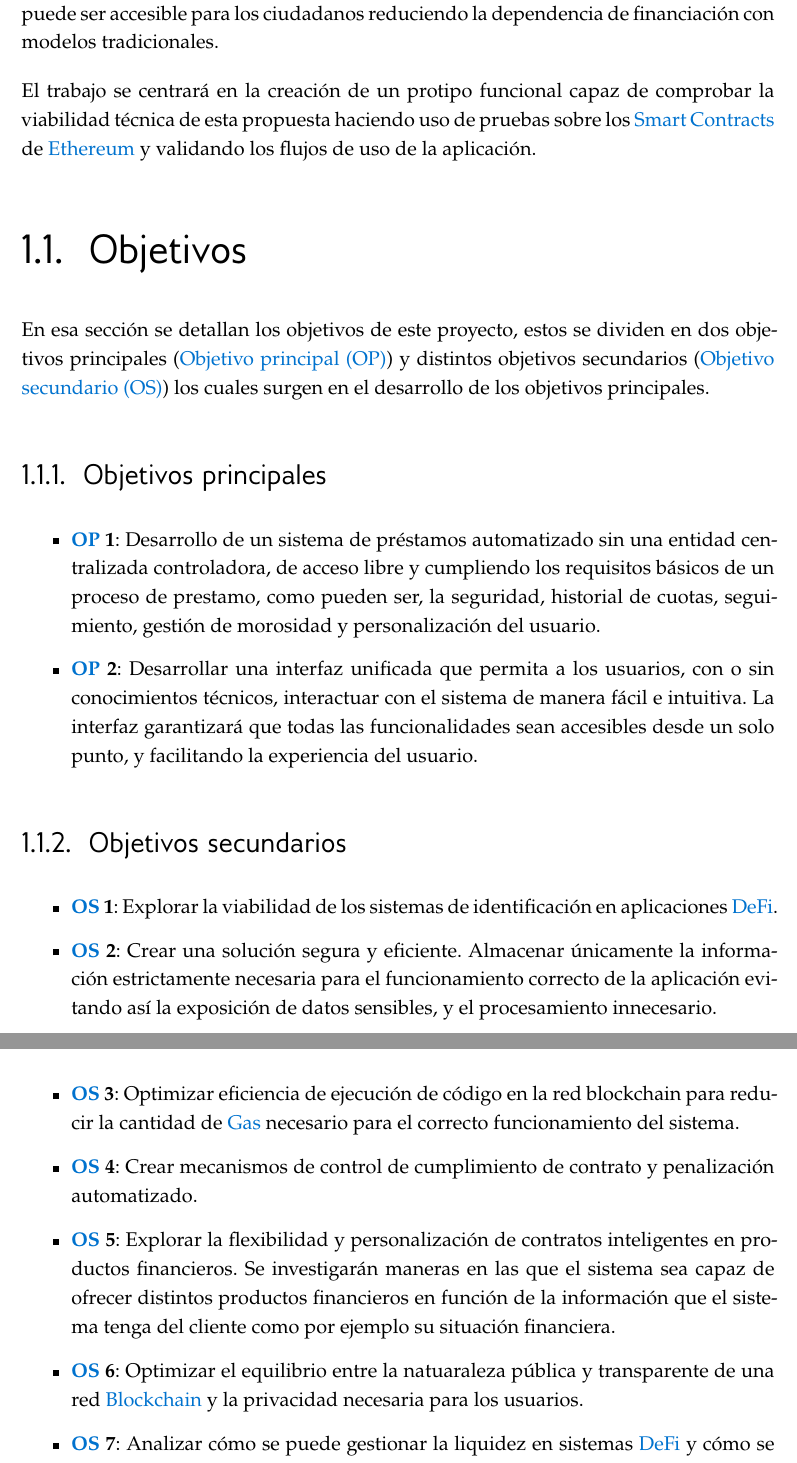
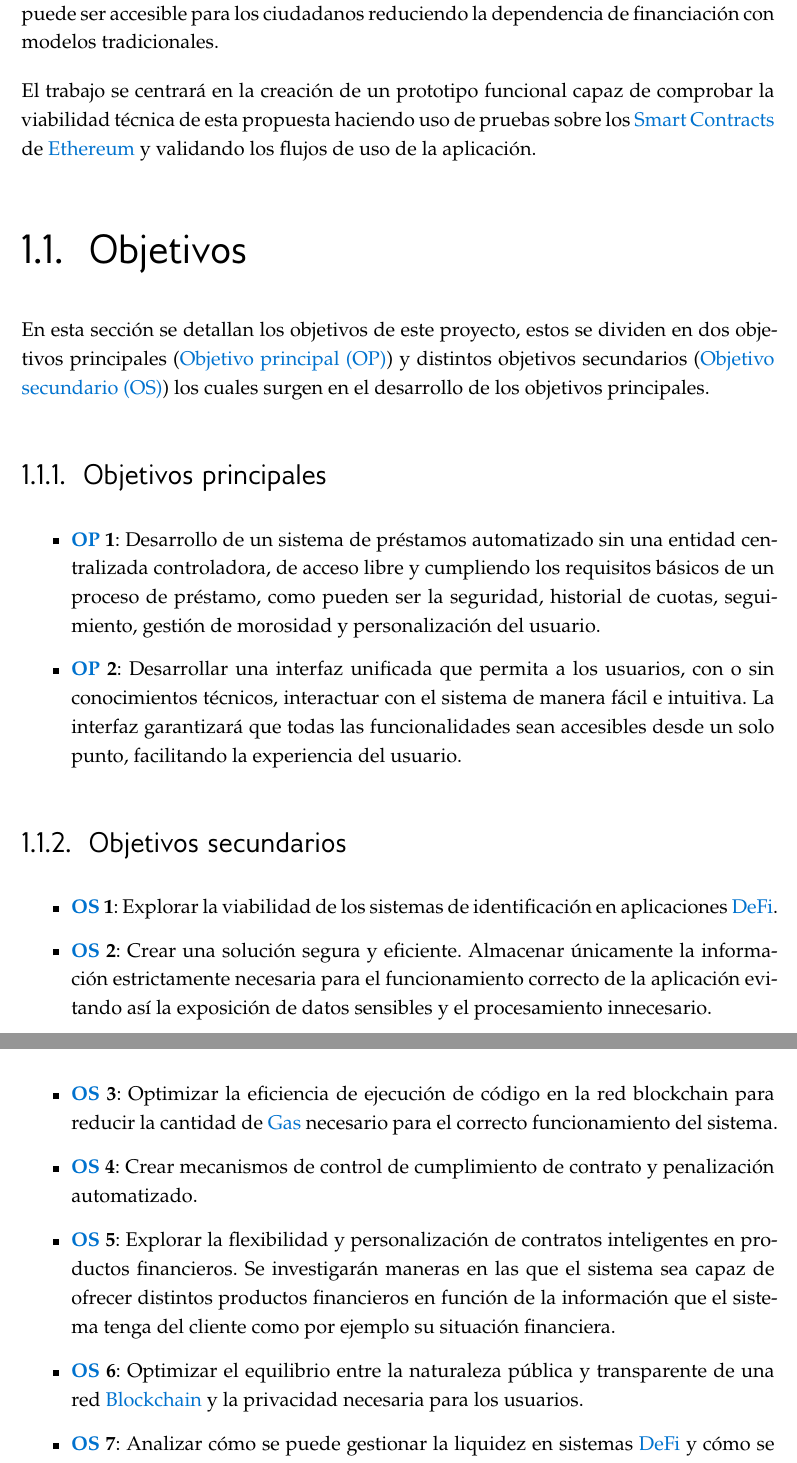
Before and after one commit to AkilinoGit/sistema-prestamos-descentralizado-ethereum, a LaTeX thesis (report.tex, which reads secciones/introduccion.tex): two parts of pages 13 and 14 of 88, joined at a grey line, cut so that both start at the same text. Compiled offline with XeLaTeX.

Commit message:
vamos a psara el corrector a codex

```diff
--- a/report.tex
+++ b/report.tex
@@ -67,7 +67,7 @@
 \title{Sistema de préstamos descentralizado basado en la red Blockchain de Ethereum}
 \author{Aquilino Pascual Sanz}
 \bibauthor{Pascual-Sanz, A.}
-\director{Alberto Díaz Álvarez \and Guillermo Sánchez Gutierrez-Cabello}
+\director{Alberto Díaz Álvarez \and Guillermo Sánchez Gutiérrez-Cabello}
 
 %%%%%%%%%%%%%%%%%%%%%%%%%%%%%%%%%%%%%%%%%%%%%%%%%%%%%%%%%%%%%%%%%%%%%%%%
 %                   RESUMEN Y ABSTRACT                                 %
@@ -103,12 +103,11 @@
 }
 
 \abstract{english}{
- This bachelor thesis has been created with the aim of developing a
+ This bachelor's thesis has been created with the aim of developing a
  decentralized financial system that offers transparency, security and
  automation in loan management. The main motivation for this project lies in
  the need to eliminate unnecessary intermediaries, reduce operating costs and
- ensure the traceability of each transaction through smart
- contracts(\glspl{smartcontract}) in a \gls{blockchain} network.
+ ensure the traceability of each transaction through (\glspl{smartcontract}) on a \gls{blockchain} network.
  This approach provides greater confidence to users and enables efficient
  loan management without relying on centralized entities.
 
@@ -116,7 +115,7 @@
  been developed to decentralize the loan process, guaranteeing transparency and
  efficiency. Through \glspl{smartcontract}, the granting, management and penalties
  for non-payment are automated, reducing human errors.
- The system operates within a financial \gls{dapp}, where loans are registered
+ The system operates within a financial \gls{dapp}, where loans are recorded
  in the \gls{blockchain} and securely managed through a master contract that
  manages the funds, ensuring an innovative, verifiable and efficient service.
 
--- a/secciones/introduccion.tex
+++ b/secciones/introduccion.tex
@@ -45,7 +45,7 @@ Este proyecto analiza si un sistema de préstamos descentralizado basado en
 de financiación con modelos
 tradicionales.
 
-El trabajo se centrará en la creación de un protipo funcional capaz de
+El trabajo se centrará en la creación de un prototipo funcional capaz de
 comprobar la viabilidad técnica de esta propuesta haciendo uso de pruebas
 sobre los \glspl{smartcontract} de \gls{ethereum} y validando los flujos
 de uso de la aplicación.
@@ -55,7 +55,7 @@ de uso de la aplicación.
 
 \section{Objetivos}
 
-En esa sección se detallan los objetivos de este proyecto,
+En esta sección se detallan los objetivos de este proyecto,
 estos se dividen en dos objetivos principales  (\gls{op}) y
 distintos objetivos secundarios (\gls{os}) los cuales surgen en el desarrollo
 de los objetivos principales.
@@ -68,14 +68,14 @@ de los objetivos principales.
 \begin{itemize}
     \item \refstepcounter{objetivoprincipal}\label{op:1}\textbf{\gls{op} 1}: Desarrollo de un sistema de préstamos automatizado
     sin una entidad centralizada controladora, de acceso libre y cumpliendo
-    los requisitos básicos de un proceso de prestamo, como pueden ser, la seguridad,
+    los requisitos básicos de un proceso de préstamo, como pueden ser la seguridad,
     historial de cuotas, seguimiento, gestión de morosidad y personalización
     del usuario.
 
     \item \refstepcounter{objetivoprincipal}\label{op:2}\textbf{\gls{op} 2}: Desarrollar una interfaz unificada que permita a los usuarios,
     con o sin conocimientos técnicos, interactuar con el sistema de manera fácil e
     intuitiva. La interfaz garantizará que todas las funcionalidades sean accesibles
-    desde un solo punto, y facilitando la experiencia del usuario.
+    desde un solo punto, facilitando la experiencia del usuario.
 \end{itemize}
 
 \subsection{Objetivos secundarios}
@@ -85,10 +85,10 @@ de los objetivos principales.
 
     \item \refstepcounter{objetivosecundario}\label{os:2}\textbf{\gls{os} 2}: Crear una solución segura y eficiente.
     Almacenar únicamente la información estrictamente necesaria para el funcionamiento
-    correcto de la aplicación evitando así la exposición de datos sensibles, y el procesamiento
+    correcto de la aplicación evitando así la exposición de datos sensibles y el procesamiento
     innecesario.
 
-    \item \refstepcounter{objetivosecundario}\label{os:3}\textbf{\gls{os} 3}: Optimizar eficiencia de ejecución de código en
+    \item \refstepcounter{objetivosecundario}\label{os:3}\textbf{\gls{os} 3}: Optimizar la eficiencia de ejecución de código en
     la red blockchain para reducir la cantidad de \gls{gas}
     necesario para el correcto funcionamiento del sistema.
 
@@ -101,7 +101,7 @@ de los objetivos principales.
     distintos productos financieros en función de la información que el sistema tenga
     del cliente como por ejemplo su situación financiera.
 
-    \item \refstepcounter{objetivosecundario}\label{os:6}\textbf{\gls{os} 6}: Optimizar el equilibrio entre la natuaraleza pública y transparente
+    \item \refstepcounter{objetivosecundario}\label{os:6}\textbf{\gls{os} 6}: Optimizar el equilibrio entre la naturaleza pública y transparente
     de una red \gls{blockchain} y la privacidad necesaria para los usuarios.
 
     \item \refstepcounter{objetivosecundario}\label{os:7}\textbf{\gls{os} 7}: Analizar cómo se puede gestionar la liquidez en sistemas
```
Also changed, not shown: secciones/introduccion.tex (4 more changed lines).
